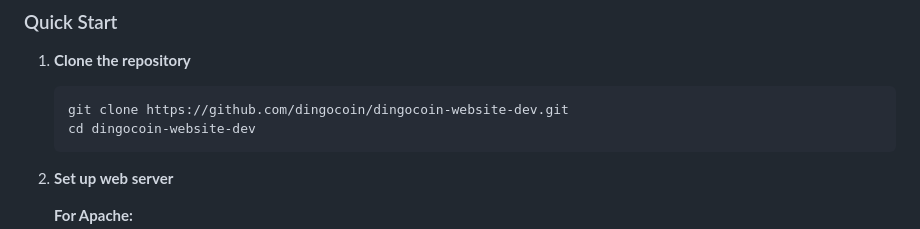
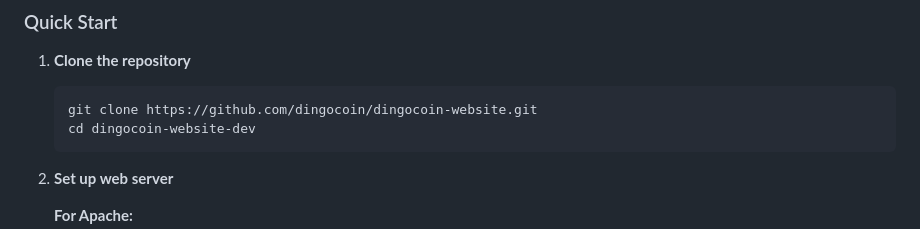
Before and after one commit to dingocoin/dingocoin-website, a Markdown page: README.md, the part around the change. Drawn GitHub-style.

````diff
--- a/README.md
+++ b/README.md
@@ -110,7 +110,7 @@ dingocoin-website-dev/
 
 1. **Clone the repository**
    ```bash
-   git clone https://github.com/dingocoin/dingocoin-website-dev.git
+   git clone https://github.com/dingocoin/dingocoin-website.git
    cd dingocoin-website-dev
    ```
 
````
